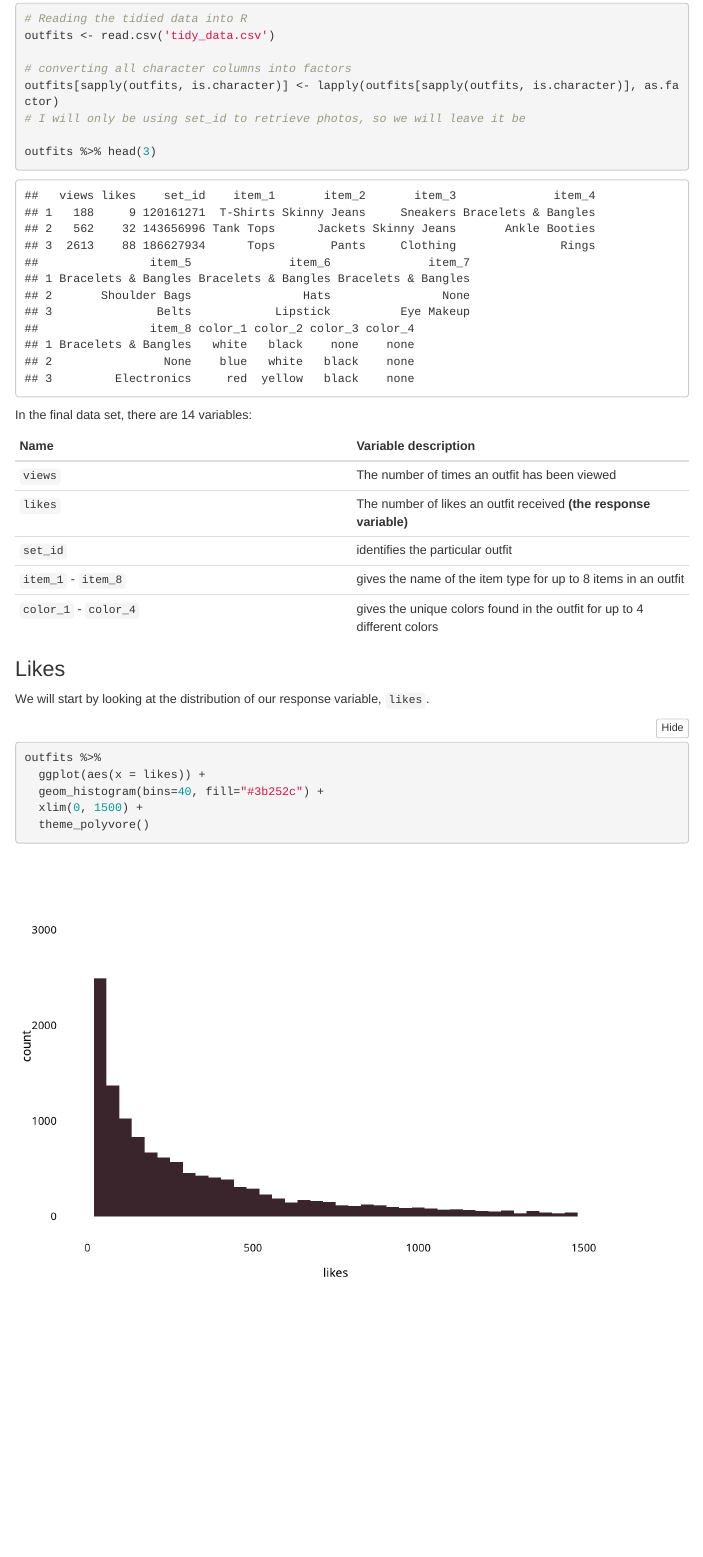
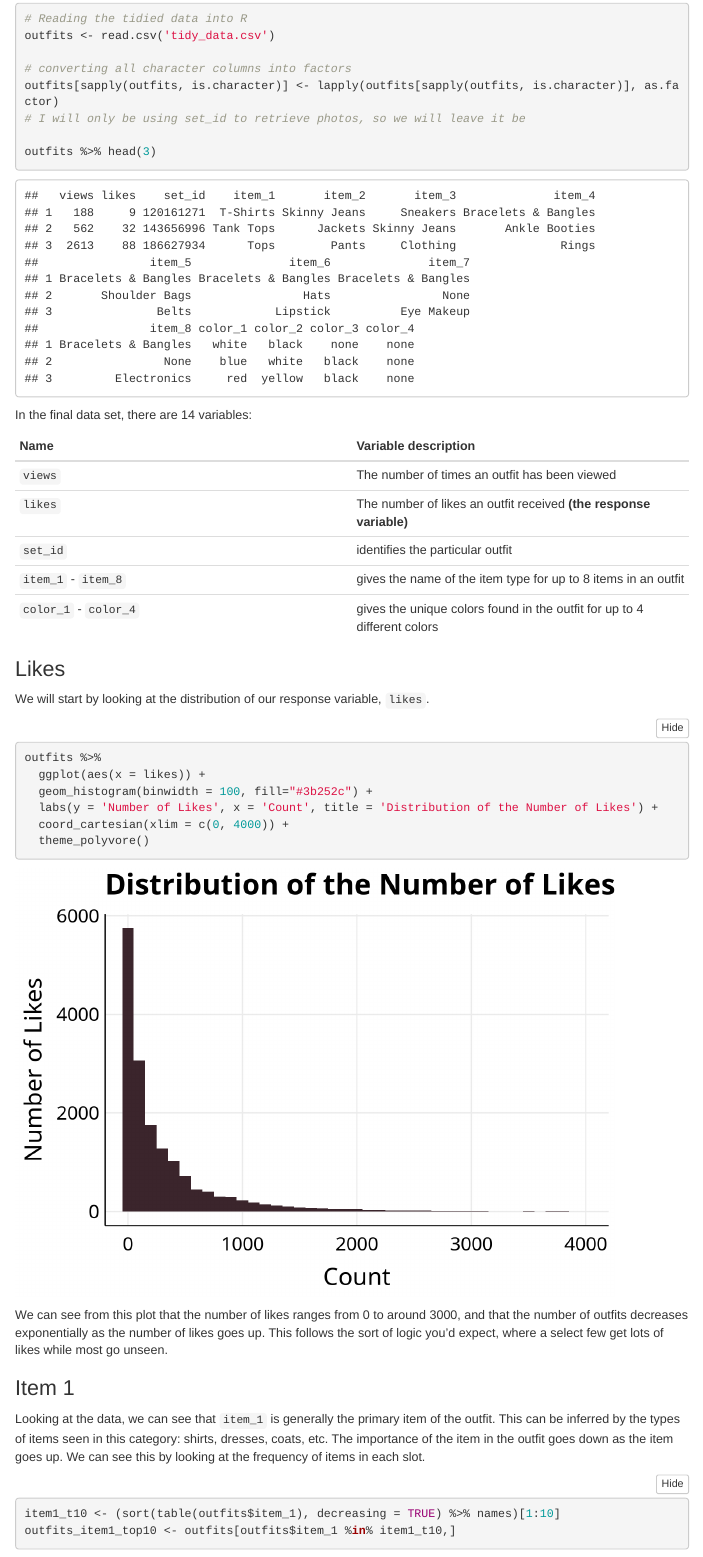
Before and after one commit to BellaEsc/polyvore_mlproject, an R Markdown document (rscripts/data-exploration.Rmd): the page in a window 1100 px wide, from 330 px down. Rendered offline with R 4.5, knitr and Pandoc, with nearby package versions; menus at the side of the page are left out.

Commit message:
edited theme

````diff
--- a/rscripts/data-exploration.Rmd
+++ b/rscripts/data-exploration.Rmd
@@ -115,7 +120,18 @@ We will start by looking at the distribution of our response variable, `likes`.
 ```{r}
 outfits %>%
   ggplot(aes(x = likes)) +
-  geom_histogram(bins=40, fill="#3b252c") +
-  xlim(0, 1500) +
+  geom_histogram(binwidth = 100, fill="#3b252c") +
+  labs(y = 'Number of Likes', x = 'Count', title = 'Distribution of the Number of Likes') +
+  coord_cartesian(xlim = c(0, 4000)) +
   theme_polyvore()
 ```
+
+We can see from this plot that the number of likes ranges from 0 to around 3000, and that the number of outfits decreases exponentially as the number of likes goes up. This follows the sort of logic you'd expect, where a select few get lots of likes while most go unseen.
+
+### Item 1
+Looking at the data, we can see that `item_1` is generally the primary item of the outfit. This can be inferred by the types of items seen in this category: shirts, dresses, coats, etc. The importance of the item in the outfit goes down as the item goes up. We can see this by looking at the frequency of items in each slot.
+
+```{r}
+item1_t10 <- (sort(table(outfits$item_1), decreasing = TRUE) %>% names)[1:10]
+outfits_item1_top10 <- outfits[outfits$item_1 %in% item1_t10,]
+```
````
Also changed, not shown: rscripts/data-exploration.html, rscripts/data-exploration.Rmd (17 more changed lines).
